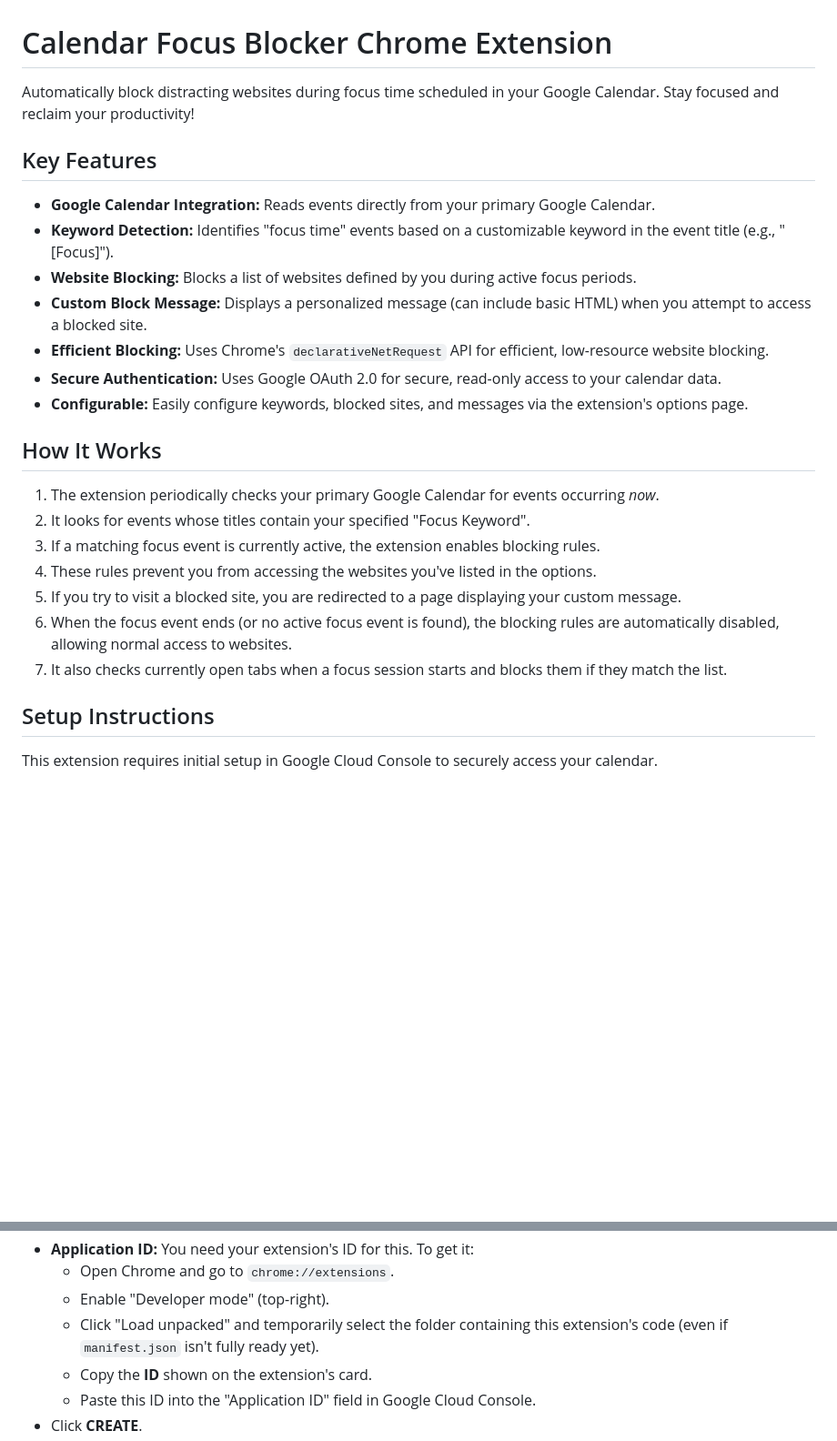
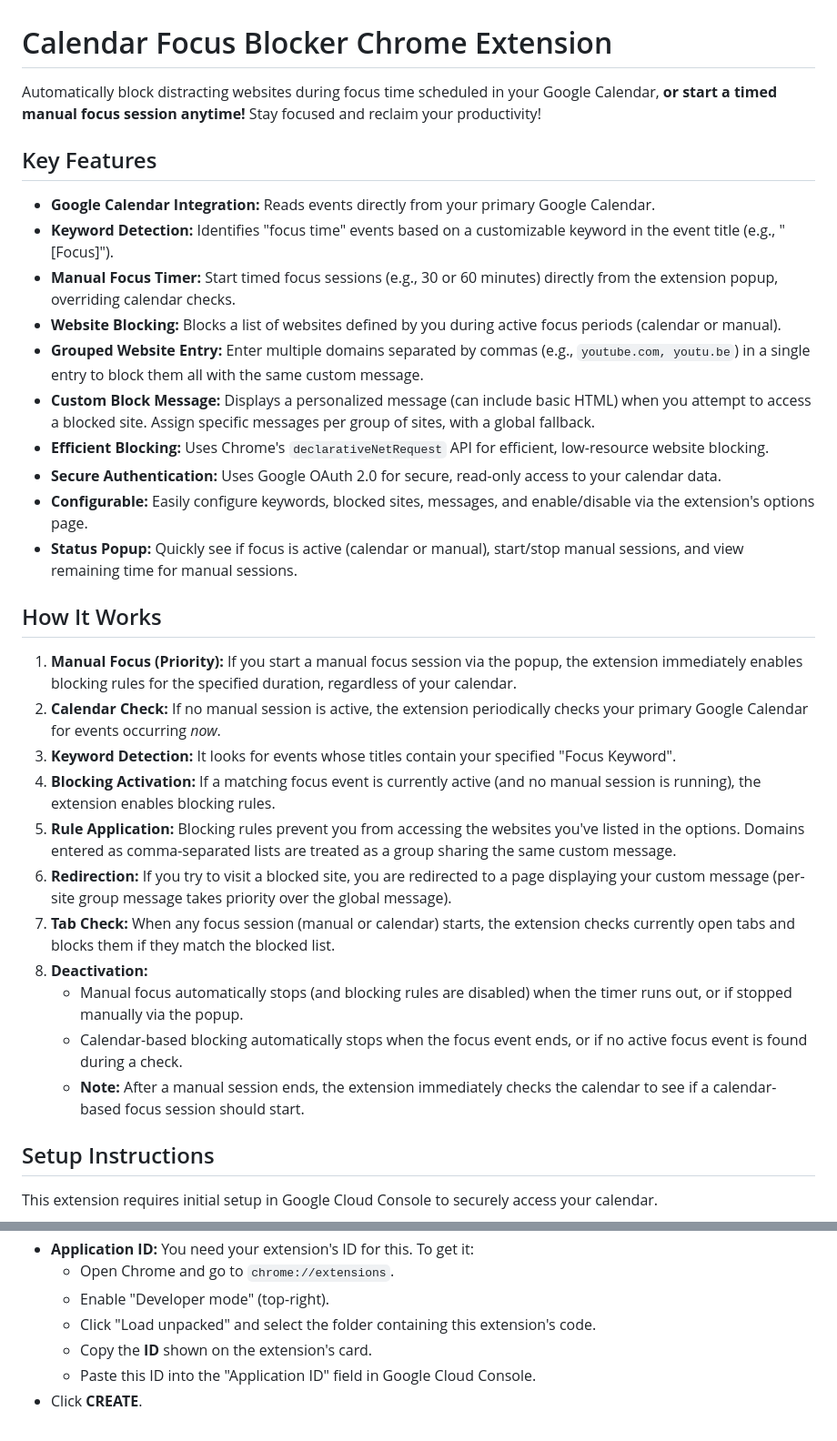
Before and after one commit to roshanjain77/focus-blocker, a Markdown page: README.md, 2 parts joined by grey strips. Shown at 91% size. Rendered like a GitHub page; blank space fills up the shorter version.

```diff
--- a/README.md
+++ b/README.md
@@ -1,26 +1,33 @@
 # Calendar Focus Blocker Chrome Extension
 
-Automatically block distracting websites during focus time scheduled in your Google Calendar. Stay focused and reclaim your productivity!
+Automatically block distracting websites during focus time scheduled in your Google Calendar, **or start a timed manual focus session anytime!** Stay focused and reclaim your productivity!
 
 ## Key Features
 
 *   **Google Calendar Integration:** Reads events directly from your primary Google Calendar.
 *   **Keyword Detection:** Identifies "focus time" events based on a customizable keyword in the event title (e.g., "[Focus]").
-*   **Website Blocking:** Blocks a list of websites defined by you during active focus periods.
-*   **Custom Block Message:** Displays a personalized message (can include basic HTML) when you attempt to access a blocked site.
+*   **Manual Focus Timer:** Start timed focus sessions (e.g., 30 or 60 minutes) directly from the extension popup, overriding calendar checks.
+*   **Website Blocking:** Blocks a list of websites defined by you during active focus periods (calendar or manual).
+*   **Grouped Website Entry:** Enter multiple domains separated by commas (e.g., `youtube.com, youtu.be`) in a single entry to block them all with the same custom message.
+*   **Custom Block Message:** Displays a personalized message (can include basic HTML) when you attempt to access a blocked site. Assign specific messages per group of sites, with a global fallback.
 *   **Efficient Blocking:** Uses Chrome's `declarativeNetRequest` API for efficient, low-resource website blocking.
 *   **Secure Authentication:** Uses Google OAuth 2.0 for secure, read-only access to your calendar data.
-*   **Configurable:** Easily configure keywords, blocked sites, and messages via the extension's options page.
+*   **Configurable:** Easily configure keywords, blocked sites, messages, and enable/disable via the extension's options page.
+*   **Status Popup:** Quickly see if focus is active (calendar or manual), start/stop manual sessions, and view remaining time for manual sessions.
 
 ## How It Works
 
-1.  The extension periodically checks your primary Google Calendar for events occurring *now*.
-2.  It looks for events whose titles contain your specified "Focus Keyword".
-3.  If a matching focus event is currently active, the extension enables blocking rules.
-4.  These rules prevent you from accessing the websites you've listed in the options.
-5.  If you try to visit a blocked site, you are redirected to a page displaying your custom message.
-6.  When the focus event ends (or no active focus event is found), the blocking rules are automatically disabled, allowing normal access to websites.
-7.  It also checks currently open tabs when a focus session starts and blocks them if they match the list.
+1.  **Manual Focus (Priority):** If you start a manual focus session via the popup, the extension immediately enables blocking rules for the specified duration, regardless of your calendar.
+2.  **Calendar Check:** If no manual session is active, the extension periodically checks your primary Google Calendar for events occurring *now*.
+3.  **Keyword Detection:** It looks for events whose titles contain your specified "Focus Keyword".
+4.  **Blocking Activation:** If a matching focus event is currently active (and no manual session is running), the extension enables blocking rules.
+5.  **Rule Application:** Blocking rules prevent you from accessing the websites you've listed in the options. Domains entered as comma-separated lists are treated as a group sharing the same custom message.
+6.  **Redirection:** If you try to visit a blocked site, you are redirected to a page displaying your custom message (per-site group message takes priority over the global message).
+7.  **Tab Check:** When any focus session (manual or calendar) starts, the extension checks currently open tabs and blocks them if they match the blocked list.
+8.  **Deactivation:**
+    *   Manual focus automatically stops (and blocking rules are disabled) when the timer runs out, or if stopped manually via the popup.
+    *   Calendar-based blocking automatically stops when the focus event ends, or if no active focus event is found during a check.
+    *   **Note:** After a manual session ends, the extension immediately checks the calendar to see if a calendar-based focus session should start.
 
 ## Setup Instructions
 
@@ -48,7 +55,7 @@ This extension requires initial setup in Google Cloud Console to securely access
 *   **Application ID:** You need your extension's ID for this. To get it:
     *   Open Chrome and go to `chrome://extensions`.
     *   Enable "Developer mode" (top-right).
-    *   Click "Load unpacked" and temporarily select the folder containing this extension's code (even if `manifest.json` isn't fully ready yet).
+    *   Click "Load unpacked" and select the folder containing this extension's code.
     *   Copy the **ID** shown on the extension's card.
     *   Paste this ID into the "Application ID" field in Google Cloud Console.
 *   Click **CREATE**.
```
Also changed, not shown: other parts of README.md (+29 -14 lines).
